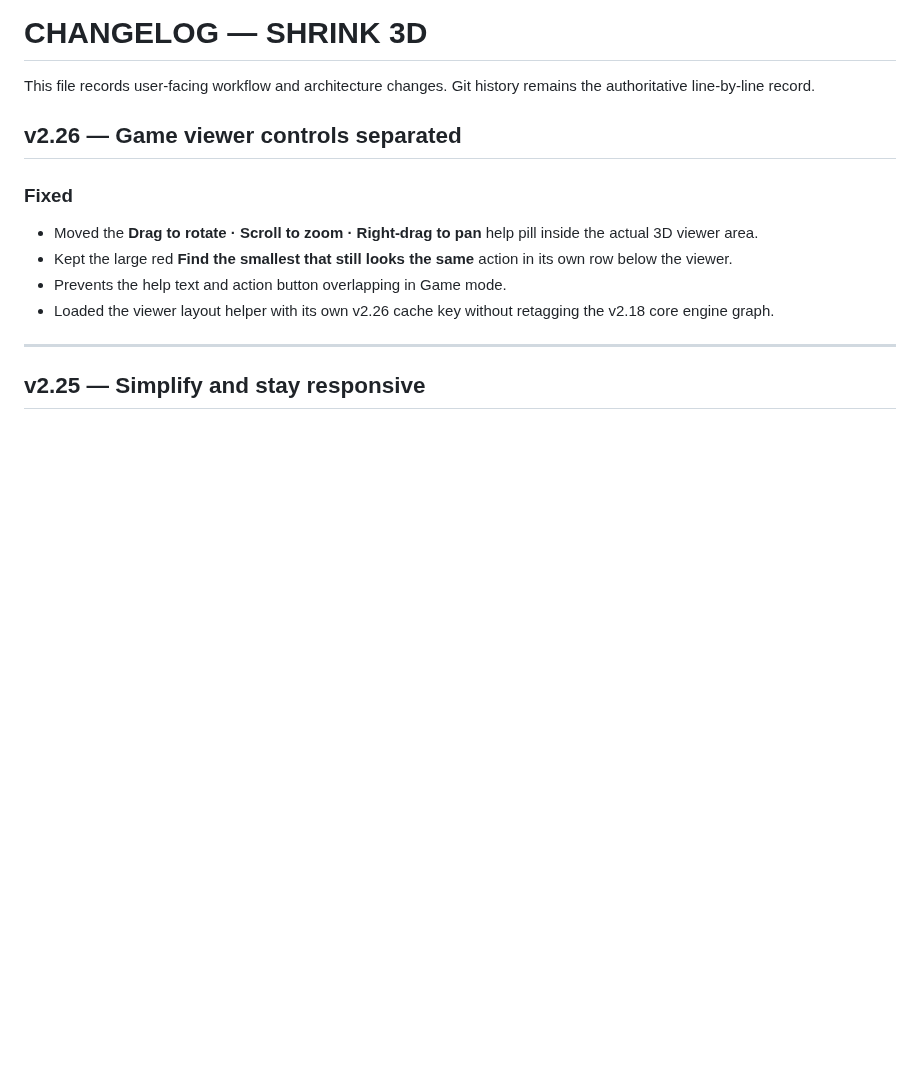
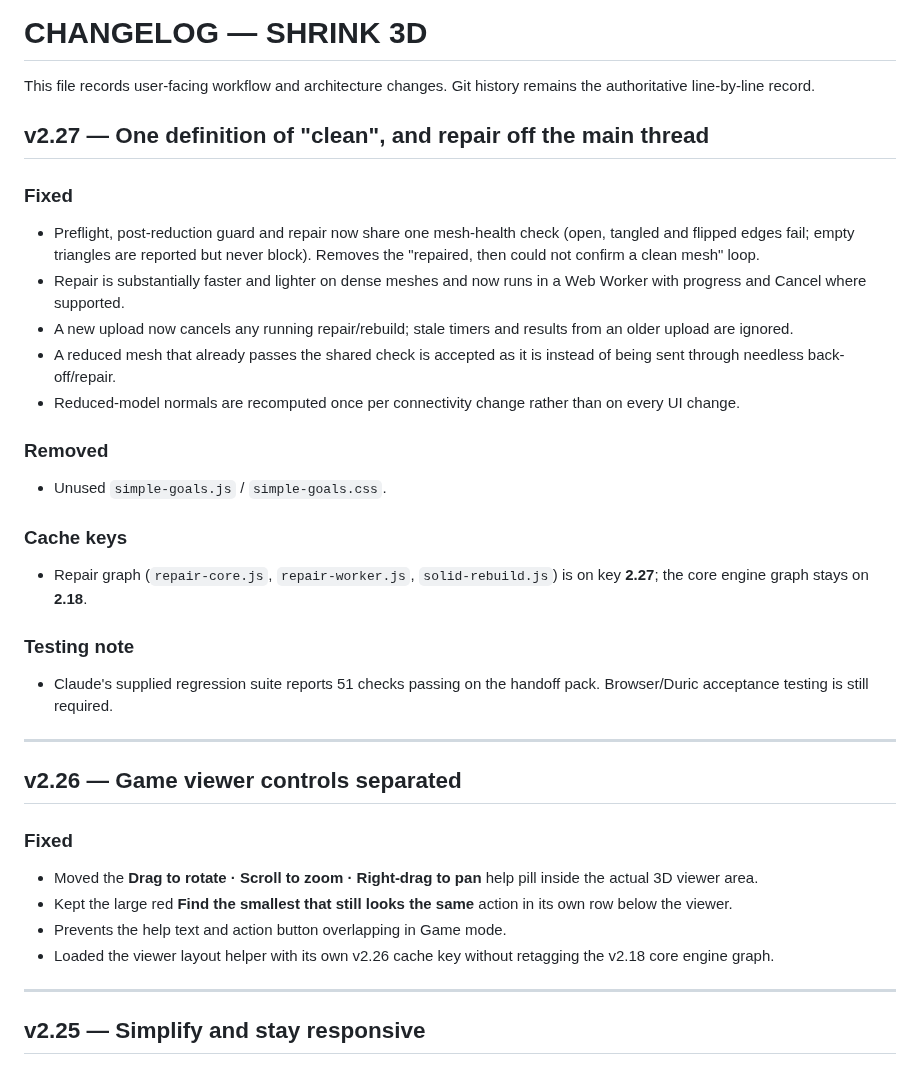
Before and after one commit to gunpowderstudios/shrink, a Markdown page: CHANGELOG.md, the part around the change. Drawn GitHub-style; blank space fills up the shorter version.

Commit message:
Document SHRINK 3D v2.27 repair architecture

```diff
--- a/CHANGELOG.md
+++ b/CHANGELOG.md
@@ -1,6 +1,26 @@
 # CHANGELOG — SHRINK 3D
 
 This file records user-facing workflow and architecture changes. Git history remains the authoritative line-by-line record.
+
+## v2.27 — One definition of "clean", and repair off the main thread
+
+### Fixed
+- Preflight, post-reduction guard and repair now share one mesh-health check (open, tangled and flipped edges fail; empty triangles are reported but never block). Removes the "repaired, then could not confirm a clean mesh" loop.
+- Repair is substantially faster and lighter on dense meshes and now runs in a Web Worker with progress and Cancel where supported.
+- A new upload now cancels any running repair/rebuild; stale timers and results from an older upload are ignored.
+- A reduced mesh that already passes the shared check is accepted as it is instead of being sent through needless back-off/repair.
+- Reduced-model normals are recomputed once per connectivity change rather than on every UI change.
+
+### Removed
+- Unused `simple-goals.js` / `simple-goals.css`.
+
+### Cache keys
+- Repair graph (`repair-core.js`, `repair-worker.js`, `solid-rebuild.js`) is on key **2.27**; the core engine graph stays on **2.18**.
+
+### Testing note
+- Claude's supplied regression suite reports 51 checks passing on the handoff pack. Browser/Duric acceptance testing is still required.
+
+---
 
 ## v2.26 — Game viewer controls separated
 
```
